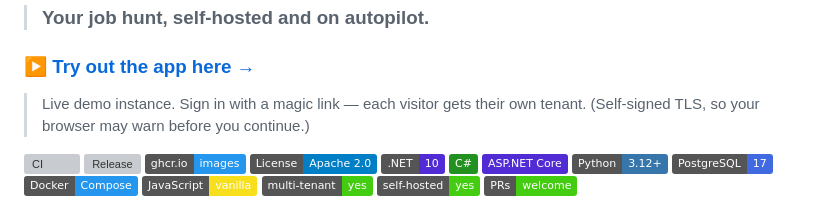
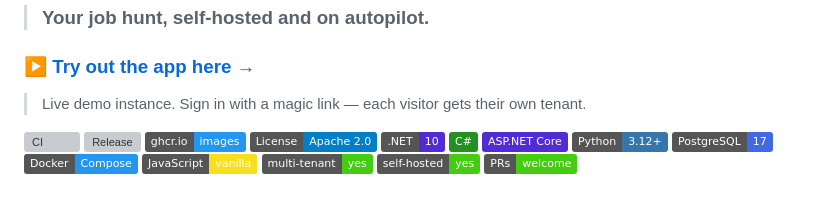
Before and after one commit to CryptoJones/OSApplyTrack, a Markdown page: README.md, the part around the change. Drawn GitHub-style; badges without logos; grey boxes are pictures that could not be loaded.

Commit message:
docs: drop self-signed TLS caveat from demo link (now Let's Encrypt) (#41)
Co-authored-by: Claude Opus 4.8 (1M context) <noreply@anthropic.com>

```diff
--- a/README.md
+++ b/README.md
@@ -4,8 +4,7 @@
 
 ### ▶ [Try out the app here →](https://w3b.cryptojones.dev/OSApplyTrack/)
 
-> Live demo instance. Sign in with a magic link — each visitor gets their own
-> tenant. (Self-signed TLS, so your browser may warn before you continue.)
+> Live demo instance. Sign in with a magic link — each visitor gets their own tenant.
 
 [![CI](https://github.com/CryptoJones/OSApplyTrack/actions/workflows/ci.yml/badge.svg)](https://github.com/CryptoJones/OSApplyTrack/actions/workflows/ci.yml)
 [![Release](https://img.shields.io/github/v/release/CryptoJones/OSApplyTrack?logo=github&sort=semver)](https://github.com/CryptoJones/OSApplyTrack/releases/latest)
```
